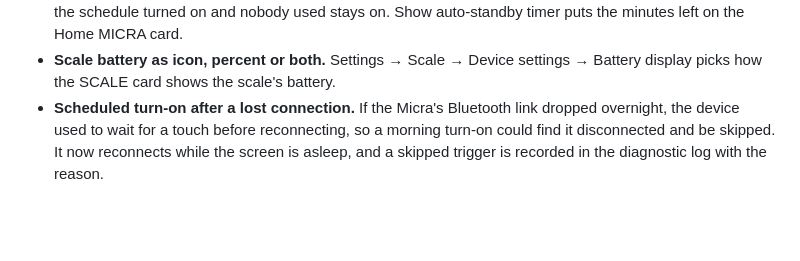
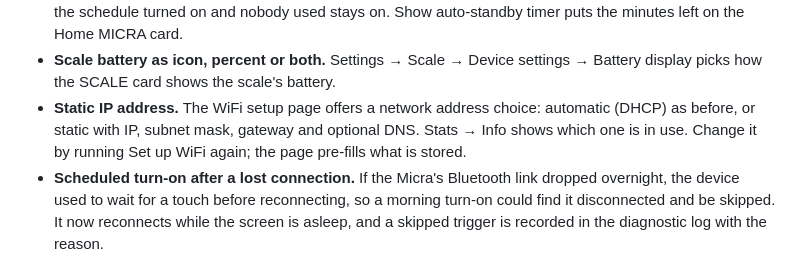
Before and after one commit to mlsorensen/Apollo2, a Markdown page: CHANGELOG.md, the part around the change. Rendered like a GitHub page; blank space fills up the shorter version.

```diff
--- a/CHANGELOG.md
+++ b/CHANGELOG.md
@@ -35,6 +35,10 @@ maps — plain ASCII plus `— – → … × ' "` — or they render as empty b
 - **Scale battery as icon, percent or both.** Settings → Scale → Device
   settings → Battery display picks how the SCALE card shows the scale's
   battery.
+- **Static IP address.** The WiFi setup page offers a network address
+  choice: automatic (DHCP) as before, or static with IP, subnet mask, gateway
+  and optional DNS. Stats → Info shows which one is in use. Change it by
+  running Set up WiFi again; the page pre-fills what is stored.
 - **Scheduled turn-on after a lost connection.** If the Micra's Bluetooth
   link dropped overnight, the device used to wait for a touch before
   reconnecting, so a morning turn-on could find it disconnected and be
```
Also changed, not shown: CLAUDE.md (+16 -2 lines), MANUAL.md (+15 -3 lines), docs/img/manual/stats-info.png, docs/img/manual/update-modal.png, 8 other files.
